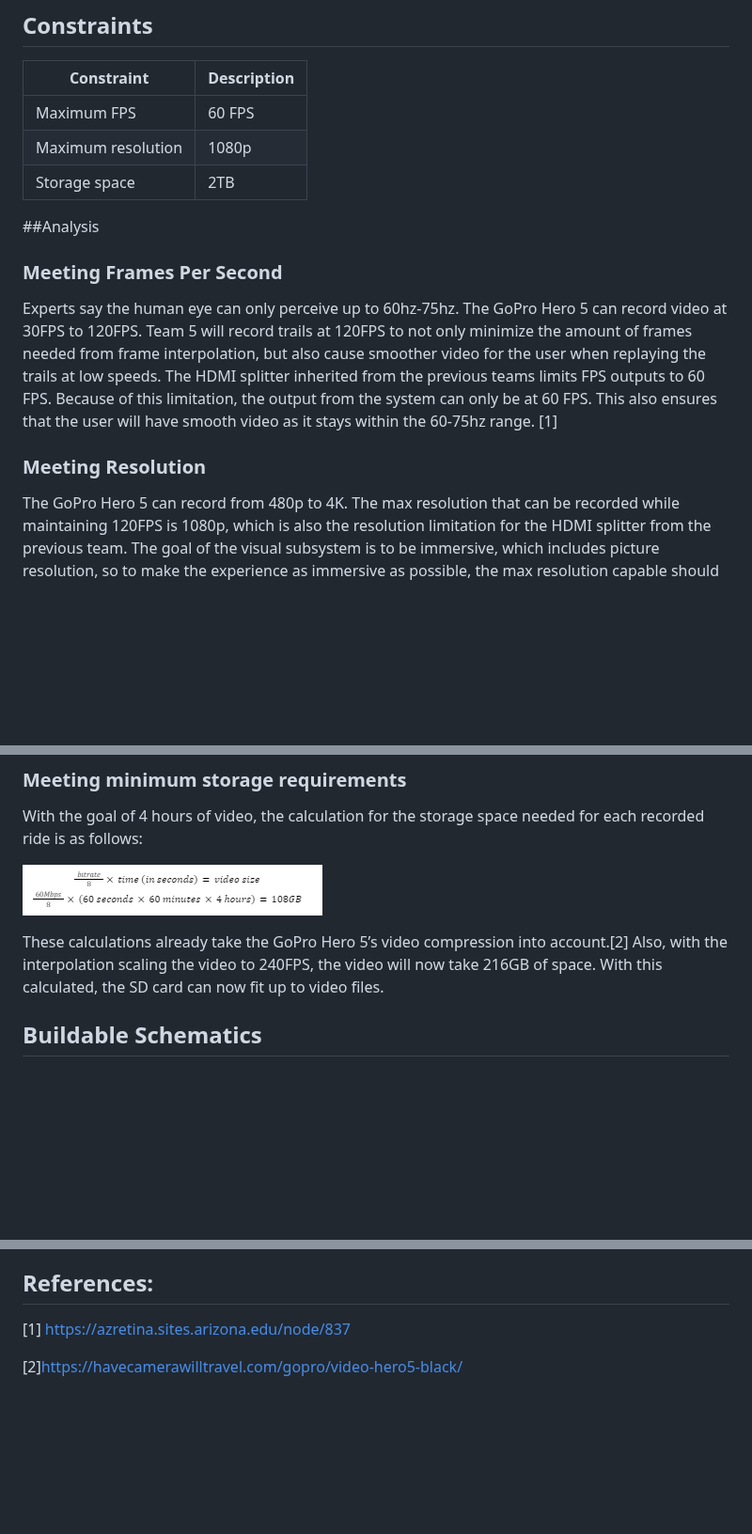
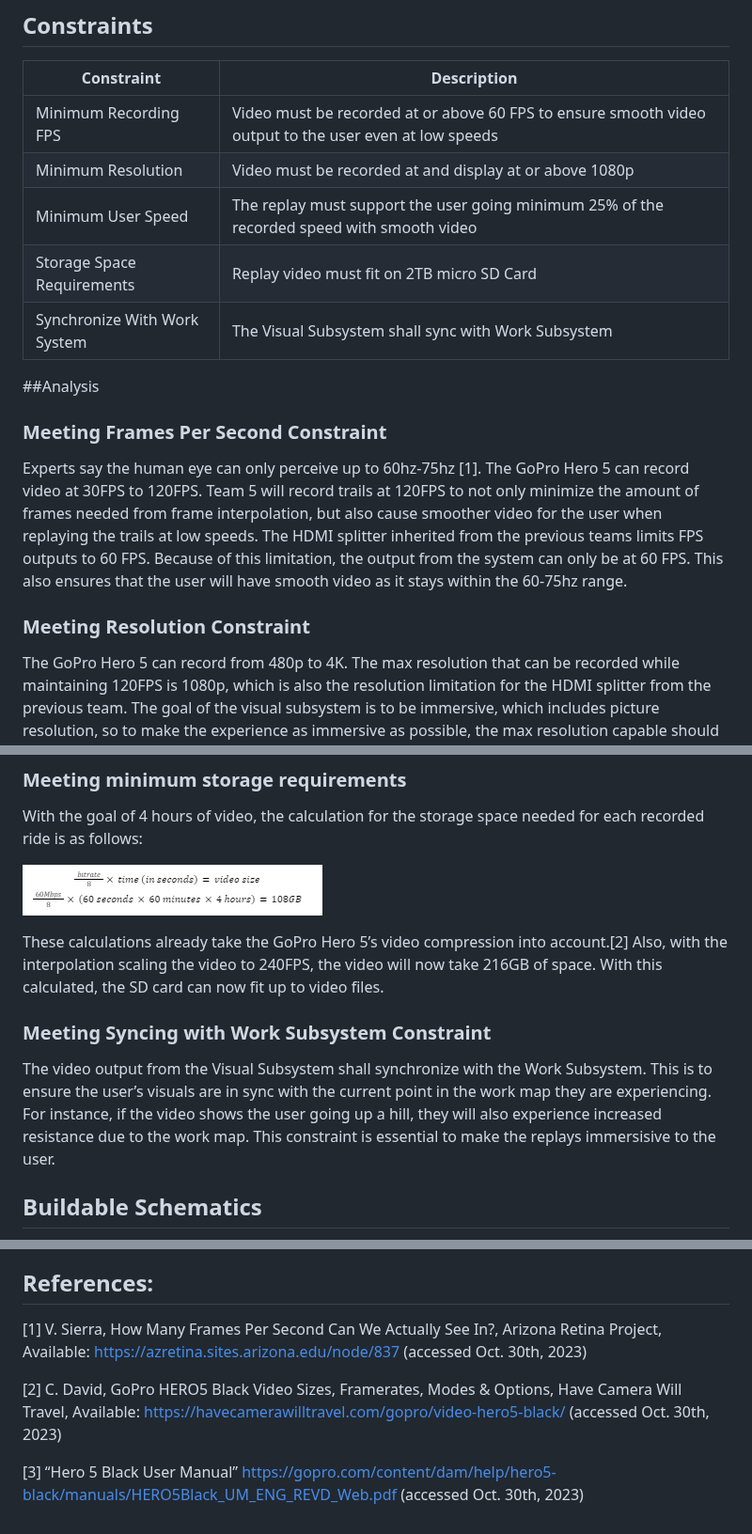
Before and after one commit to Baebel43/team5capstone, a Markdown page: Documentation/Signoffs/Video.md, 3 parts joined by grey strips. Shown at 94% size. Drawn GitHub-style; blank space fills up the shorter version.

Commit message:
Video.md
Revision 1 according to feedback

```diff
--- a/Documentation/Signoffs/Video.md
+++ b/Documentation/Signoffs/Video.md
@@ -13,20 +13,22 @@ The visual subsystem uses the user’s current distance traveled on the recorded
 
 |Constraint|Description|
 |----------|-----------|
-|Maximum FPS|60 FPS|
-|Maximum resolution|1080p|
-|Storage space|2TB|
+|Minimum Recording FPS|Video must be recorded at or above 60 FPS to ensure smooth video output to the user even at low speeds|
+|Minimum Resolution|Video must be recorded at and display at or above 1080p|
+|Minimum User Speed|The replay must support the user going minimum 25% of the recorded speed with smooth video|
+|Storage Space Requirements|Replay video must fit on 2TB micro SD Card|
+|Synchronize With Work System|The Visual Subsystem shall sync with Work Subsystem|
 
 
 
 ##Analysis
 
 
-### Meeting Frames Per Second
+### Meeting Frames Per Second Constraint
 
-Experts say the human eye can only perceive up to 60hz-75hz. The GoPro Hero 5 can record video at 30FPS to 120FPS. Team 5 will record trails at 120FPS to not only minimize the amount of frames needed from frame interpolation, but also cause smoother video for the user when replaying the trails at low speeds. The HDMI splitter inherited from the previous teams limits FPS outputs to 60 FPS. Because of this limitation, the output from the system can only be at 60 FPS. This also ensures that the user will have smooth video as it stays within the 60-75hz range. [1]
+Experts say the human eye can only perceive up to 60hz-75hz [1]. The GoPro Hero 5 can record video at 30FPS to 120FPS. Team 5 will record trails at 120FPS to not only minimize the amount of frames needed from frame interpolation, but also cause smoother video for the user when replaying the trails at low speeds. The HDMI splitter inherited from the previous teams limits FPS outputs to 60 FPS. Because of this limitation, the output from the system can only be at 60 FPS. This also ensures that the user will have smooth video as it stays within the 60-75hz range.
 
-### Meeting Resolution
+### Meeting Resolution Constraint
 
 The GoPro Hero 5 can record from 480p to 4K. The max resolution that can be recorded while maintaining 120FPS is 1080p, which is also the resolution limitation for the HDMI splitter from the previous team. The goal of the visual subsystem is to be immersive, which includes picture resolution, so to make the experience as immersive as possible, the max resolution capable should be used, which is 1080p.
 
@@ -45,6 +47,11 @@ With the goal of 4 hours of video, the calculation for the storage space needed
 ![Bitrate](https://github.com/Baebel43/team5capstone/blob/main/Documentation/Images/StorageCalcluationForVisualSystem.png)
 
 These calculations already take the GoPro Hero 5’s video compression into account.[2] Also, with the interpolation scaling the video to 240FPS, the video will now take 216GB of space. With this calculated, the SD card can now fit up to video files.
+
+### Meeting Syncing with Work Subsystem Constraint
+
+The video output from the Visual Subsystem shall synchronize with the Work Subsystem. This is to ensure the user’s visuals are in sync with the current point in the work map they are experiencing. For instance, if the video shows the user going up a hill, they will also experience increased resistance due to the work map. This constraint is essential to make the replays immersisive to the user.
+
 
 
 ## Buildable Schematics
@@ -72,6 +79,8 @@ Item
 
 ## References:
 
-[1] https://azretina.sites.arizona.edu/node/837
+[1] V. Sierra, How Many Frames Per Second Can We Actually See In?, Arizona Retina Project, Available: https://azretina.sites.arizona.edu/node/837 (accessed Oct. 30th, 2023)
 
-[2]https://havecamerawilltravel.com/gopro/video-hero5-black/
+[2] C. David, GoPro HERO5 Black Video Sizes, Framerates, Modes & Options, Have Camera Will Travel, Available: https://havecamerawilltravel.com/gopro/video-hero5-black/ (accessed Oct. 30th, 2023)
+
+[3] “Hero 5 Black User Manual” https://gopro.com/content/dam/help/hero5-black/manuals/HERO5Black_UM_ENG_REVD_Web.pdf (accessed Oct. 30th, 2023)
```
